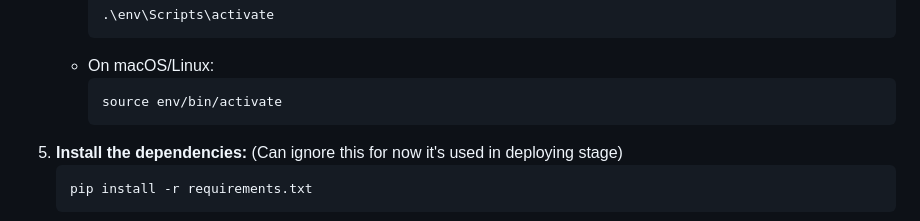
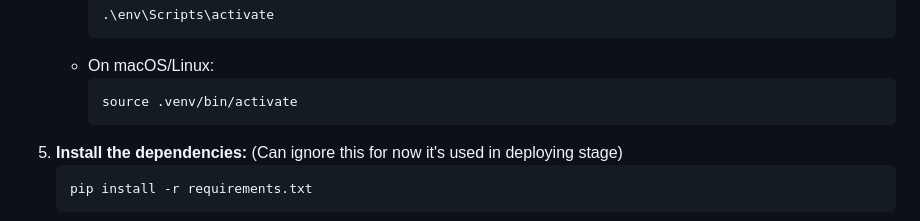
Before and after one commit to nandhithr6/2SEM1-Project, a Markdown page: README.md, the part around the change. Rendered like a GitHub page.

````diff
--- a/README.md
+++ b/README.md
@@ -46,7 +46,7 @@ To run this project locally:
      ```
    - On macOS/Linux:
      ```bash
-     source env/bin/activate
+     source .venv/bin/activate
      ```
 5. **Install the dependencies:** (Can ignore this for now it's used in deploying stage)
    ```bash
````
